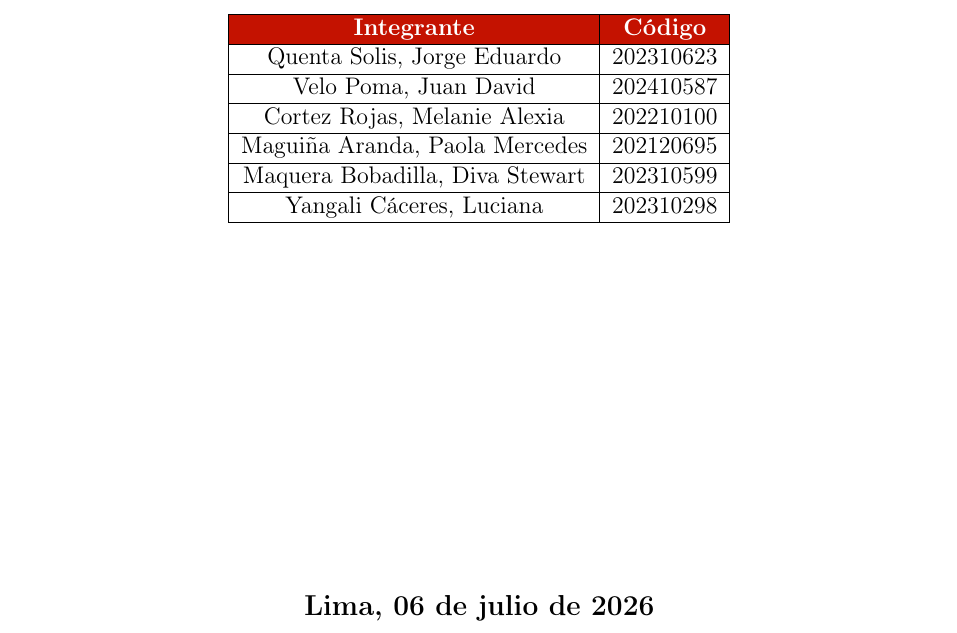
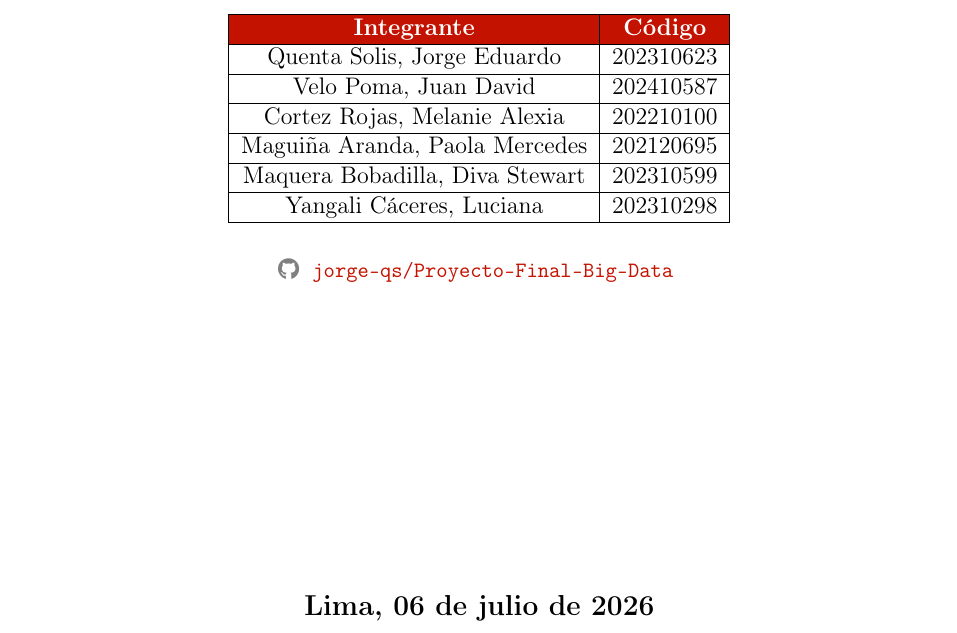
Before and after one commit to jorge-qs/Proyecto-Final-Big-Data, a LaTeX document (informe/informe.tex): part of page 1 of 23, cut so that both start at the same text. Compiled offline with pdfLaTeX.

Commit message:
add repo

```diff
--- a/informe/informe.tex
+++ b/informe/informe.tex
@@ -31,6 +31,7 @@
 \usepackage{amsmath}
 \usepackage{tikz}
 \usetikzlibrary{shapes.geometric, arrows.meta, positioning, fit, backgrounds}
+\usepackage{fontawesome5}
 
 %% ── Colores Yelp + bases de datos ────────────────────────────
 \definecolor{utecblue}{RGB}{196, 18, 0}      % Yelp Red principal
@@ -160,6 +161,12 @@ Maquera Bobadilla, Diva Stewart  & 202310599 \\
 Yangali Cáceres, Luciana         & 202310298 \\
 \hline
 \end{tabular}
+
+\vspace{0.6cm}
+{\small\color{gray}
+\faGithub\;
+\href{https://github.com/jorge-qs/Proyecto-Final-Big-Data}{\texttt{jorge-qs/Proyecto-Final-Big-Data}}
+}
 
 \vfill
 {\large\bfseries Lima, 06 de julio de 2026}
```
Also changed, not shown: informe/informe.pdf, 1 other file.
